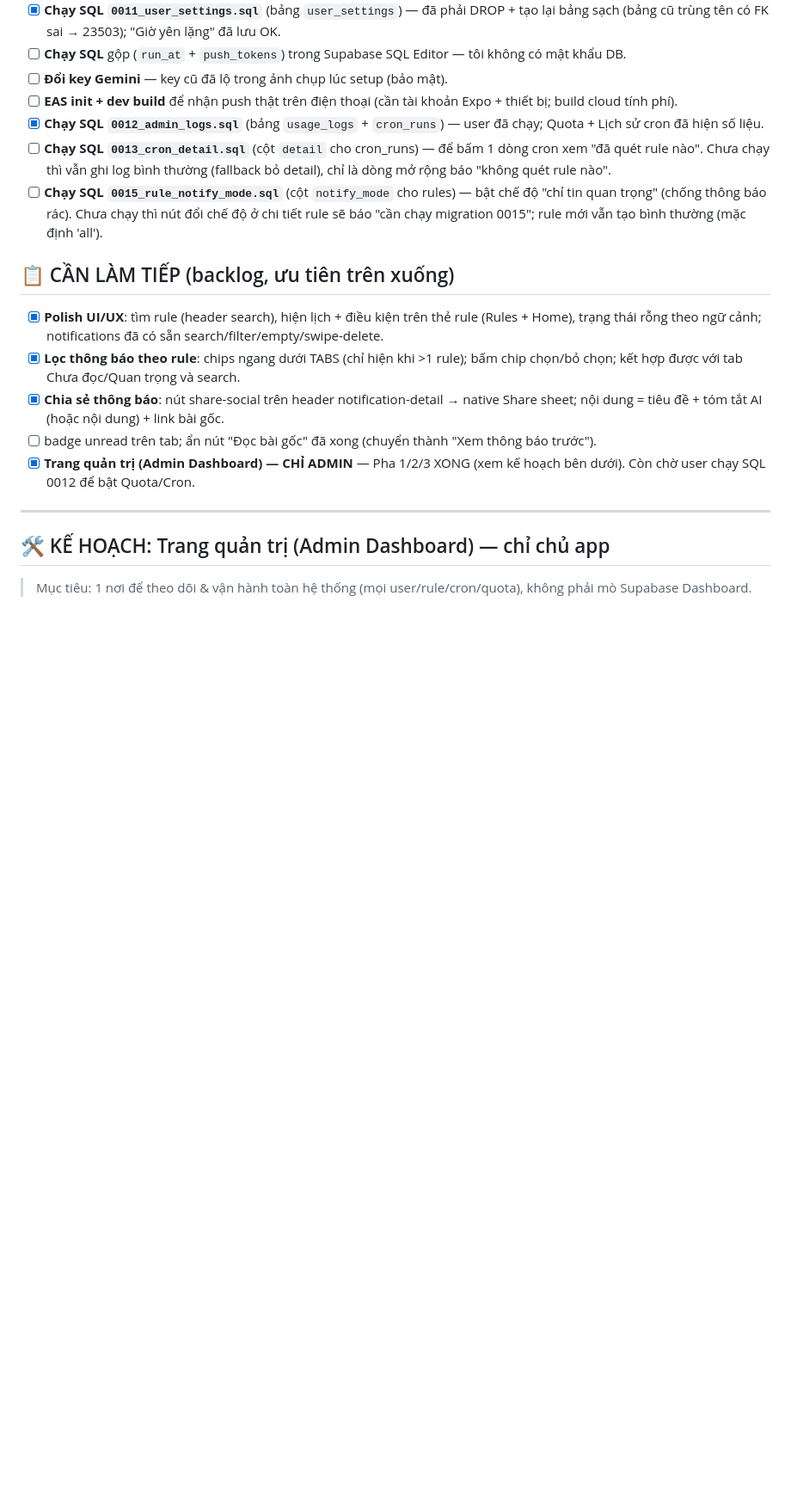
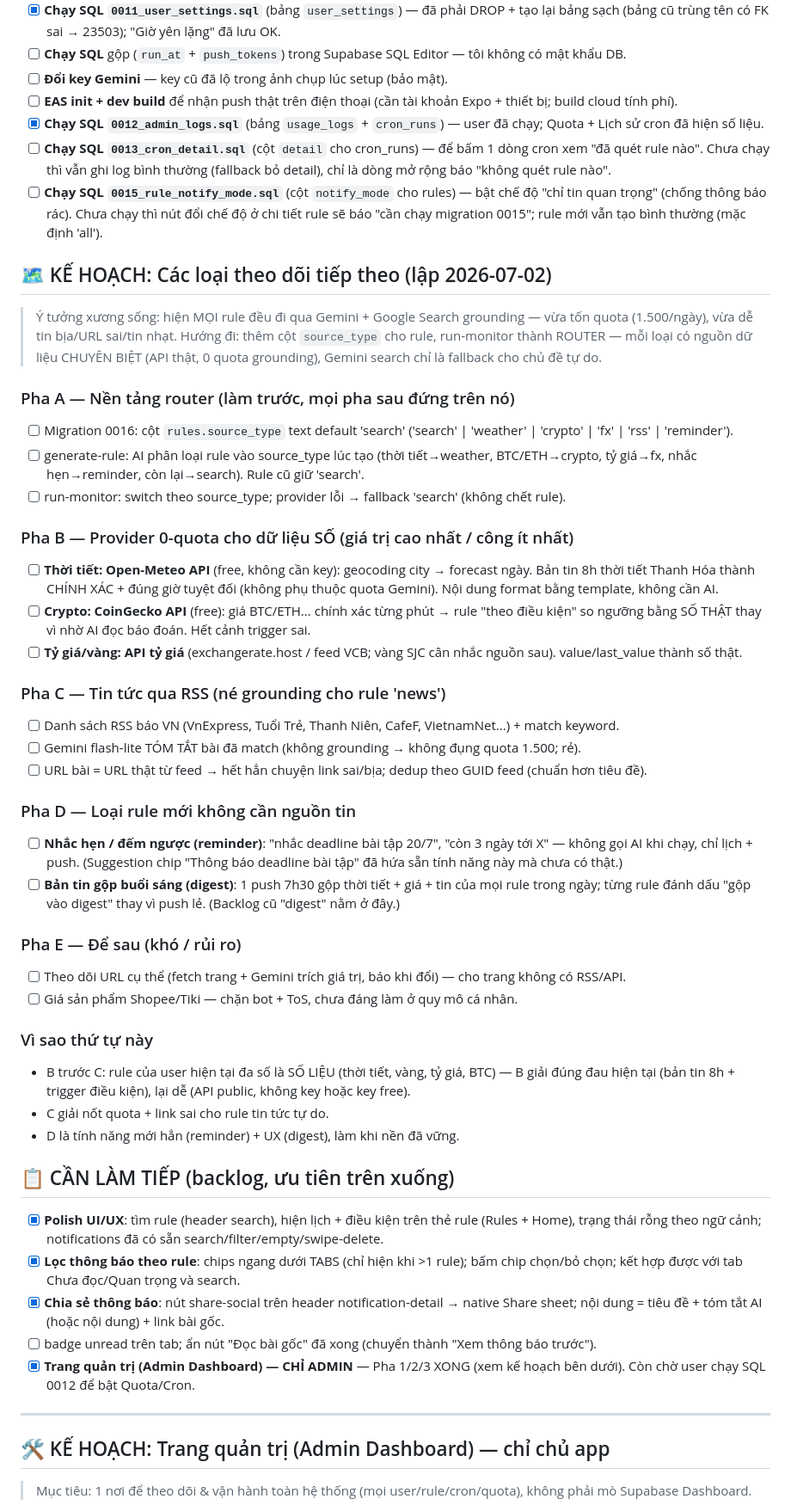
Before and after one commit to hiep1607/ai-notifier, a Markdown page: KE_HOACH.md, the part around the change. Shown at 86% size. Drawn GitHub-style; blank space fills up the shorter version.

Commit message:
Ke hoach: cac loai theo doi tiep theo (router source_type + provider chuyen biet)
Co-Authored-By: Claude Opus 4.8 <noreply@anthropic.com>

```diff
--- a/KE_HOACH.md
+++ b/KE_HOACH.md
@@ -58,6 +58,40 @@ pg_cron (mỗi 15 phút) → run-monitor (quét nền, lọc rule tới hạn th
 - [x] **Chạy SQL `0012_admin_logs.sql`** (bảng `usage_logs` + `cron_runs`) — user đã chạy; Quota + Lịch sử cron đã hiện số liệu.
 - [ ] **Chạy SQL `0013_cron_detail.sql`** (cột `detail` cho cron_runs) — để bấm 1 dòng cron xem "đã quét rule nào". Chưa chạy thì vẫn ghi log bình thường (fallback bỏ detail), chỉ là dòng mở rộng báo "không quét rule nào".
 - [ ] **Chạy SQL `0015_rule_notify_mode.sql`** (cột `notify_mode` cho rules) — bật chế độ "chỉ tin quan trọng" (chống thông báo rác). Chưa chạy thì nút đổi chế độ ở chi tiết rule sẽ báo "cần chạy migration 0015"; rule mới vẫn tạo bình thường (mặc định 'all').
+
+## 🗺 KẾ HOẠCH: Các loại theo dõi tiếp theo (lập 2026-07-02)
+> Ý tưởng xương sống: hiện MỌI rule đều đi qua Gemini + Google Search grounding — vừa tốn quota
+> (1.500/ngày), vừa dễ tin bịa/URL sai/tin nhạt. Hướng đi: thêm cột `source_type` cho rule,
+> run-monitor thành ROUTER — mỗi loại có nguồn dữ liệu CHUYÊN BIỆT (API thật, 0 quota grounding),
+> Gemini search chỉ là fallback cho chủ đề tự do.
+
+### Pha A — Nền tảng router (làm trước, mọi pha sau đứng trên nó)
+- [ ] Migration 0016: cột `rules.source_type` text default 'search' ('search' | 'weather' | 'crypto' | 'fx' | 'rss' | 'reminder').
+- [ ] generate-rule: AI phân loại rule vào source_type lúc tạo (thời tiết→weather, BTC/ETH→crypto, tỷ giá→fx, nhắc hẹn→reminder, còn lại→search). Rule cũ giữ 'search'.
+- [ ] run-monitor: switch theo source_type; provider lỗi → fallback 'search' (không chết rule).
+
+### Pha B — Provider 0-quota cho dữ liệu SỐ (giá trị cao nhất / công ít nhất)
+- [ ] **Thời tiết: Open-Meteo API** (free, không cần key): geocoding city → forecast ngày. Bản tin 8h thời tiết Thanh Hóa thành CHÍNH XÁC + đúng giờ tuyệt đối (không phụ thuộc quota Gemini). Nội dung format bằng template, không cần AI.
+- [ ] **Crypto: CoinGecko API** (free): giá BTC/ETH... chính xác từng phút → rule "theo điều kiện" so ngưỡng bằng SỐ THẬT thay vì nhờ AI đọc báo đoán. Hết cảnh trigger sai.
+- [ ] **Tỷ giá/vàng: API tỷ giá** (exchangerate.host / feed VCB; vàng SJC cân nhắc nguồn sau). value/last_value thành số thật.
+
+### Pha C — Tin tức qua RSS (né grounding cho rule 'news')
+- [ ] Danh sách RSS báo VN (VnExpress, Tuổi Trẻ, Thanh Niên, CafeF, VietnamNet...) + match keyword.
+- [ ] Gemini flash-lite TÓM TẮT bài đã match (không grounding → không đụng quota 1.500; rẻ).
+- [ ] URL bài = URL thật từ feed → hết hẳn chuyện link sai/bịa; dedup theo GUID feed (chuẩn hơn tiêu đề).
+
+### Pha D — Loại rule mới không cần nguồn tin
+- [ ] **Nhắc hẹn / đếm ngược (reminder)**: "nhắc deadline bài tập 20/7", "còn 3 ngày tới X" — không gọi AI khi chạy, chỉ lịch + push. (Suggestion chip "Thông báo deadline bài tập" đã hứa sẵn tính năng này mà chưa có thật.)
+- [ ] **Bản tin gộp buổi sáng (digest)**: 1 push 7h30 gộp thời tiết + giá + tin của mọi rule trong ngày; từng rule đánh dấu "gộp vào digest" thay vì push lẻ. (Backlog cũ "digest" nằm ở đây.)
+
+### Pha E — Để sau (khó / rủi ro)
+- [ ] Theo dõi URL cụ thể (fetch trang + Gemini trích giá trị, báo khi đổi) — cho trang không có RSS/API.
+- [ ] Giá sản phẩm Shopee/Tiki — chặn bot + ToS, chưa đáng làm ở quy mô cá nhân.
+
+### Vì sao thứ tự này
+- B trước C: rule của user hiện tại đa số là SỐ LIỆU (thời tiết, vàng, tỷ giá, BTC) — B giải đúng đau hiện tại (bản tin 8h + trigger điều kiện), lại dễ (API public, không key hoặc key free).
+- C giải nốt quota + link sai cho rule tin tức tự do.
+- D là tính năng mới hẳn (reminder) + UX (digest), làm khi nền đã vững.
 
 ## 📋 CẦN LÀM TIẾP (backlog, ưu tiên trên xuống)
 - [x] **Polish UI/UX**: tìm rule (header search), hiện lịch + điều kiện trên thẻ rule (Rules + Home), trạng thái rỗng theo ngữ cảnh; notifications đã có sẵn search/filter/empty/swipe-delete.
```
